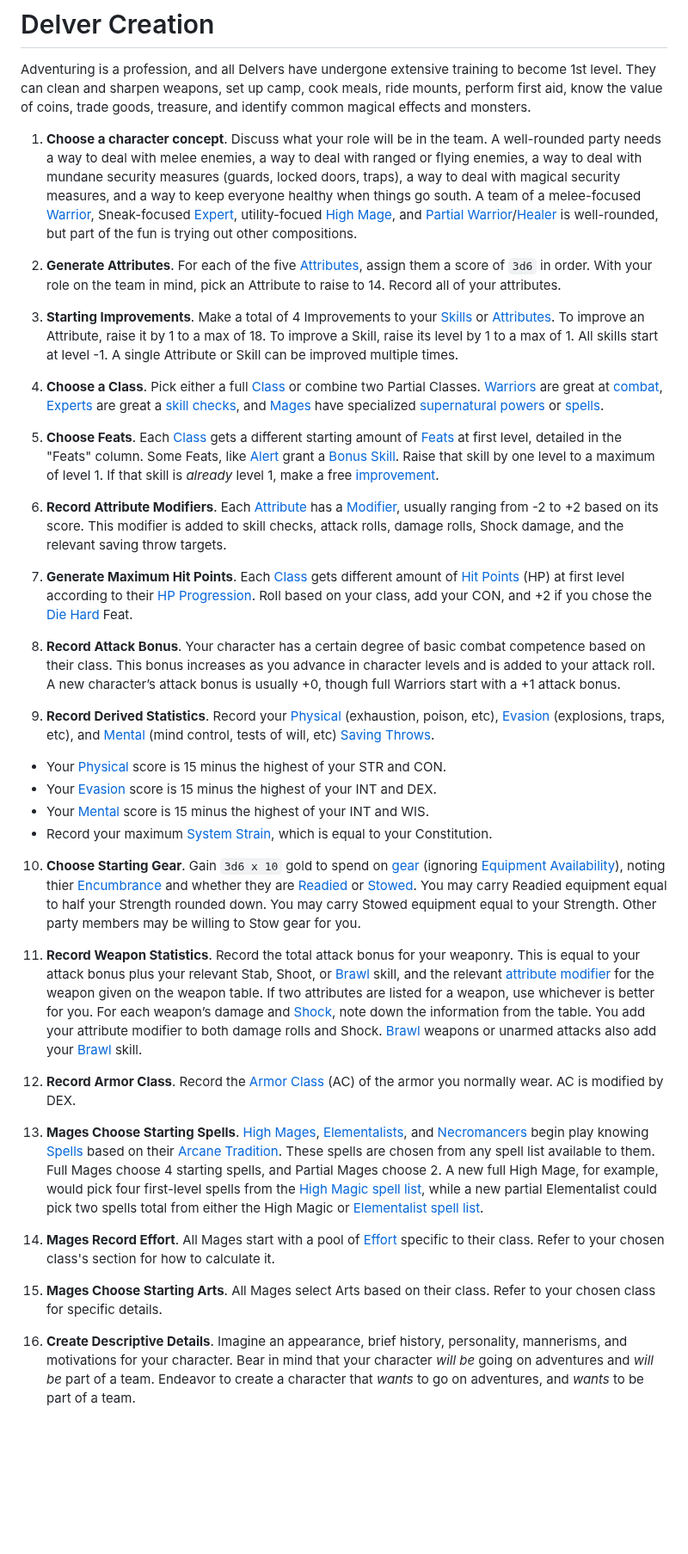
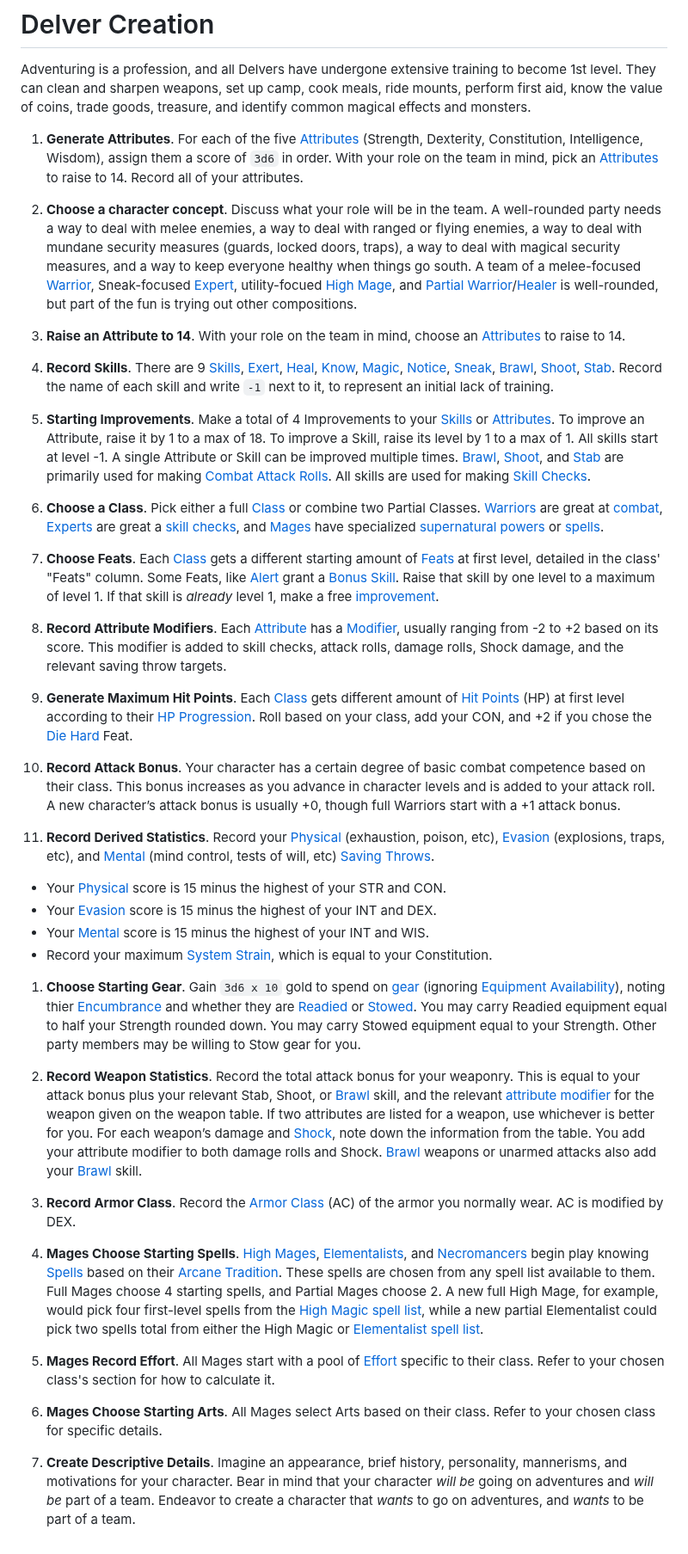
Before and after one commit to luizbgomide/sovereign, a Markdown page: delver-creation.md, the part around the change. Shown at 86% size. Drawn GitHub-style; blank space fills up the shorter version.

Commit message:
re-order and elaborate on delver creation

```diff
--- a/delver-creation.md
+++ b/delver-creation.md
@@ -7,38 +7,43 @@ title: Home
 
 Adventuring is a profession, and all Delvers have undergone extensive training to become 1st level. They can clean and sharpen weapons, set up camp, cook meals, ride mounts, perform first aid, know the value of coins, trade goods, treasure, and identify common magical effects and monsters.
 
+
+1. **Generate Attributes**. For each of the five [Attributes](/rules#attributes) (Strength, Dexterity, Constitution, Intelligence, Wisdom), assign them a score of `3d6` in order. With your role on the team in mind, pick an [Attributes](/rules#attributes) to raise to 14. Record all of your attributes.
+
 1. **Choose a character concept**. Discuss what your role will be in the team. A well-rounded party needs a way to deal with melee enemies, a way to deal with ranged or flying enemies, a way to deal with mundane security measures (guards, locked doors, traps), a way to deal with magical security measures, and a way to keep everyone healthy when things go south. A team of a melee-focused [Warrior](/classes#warrior), Sneak-focused [Expert](/classes#expert), utility-focued [High Mage](/arcane-traditions#high-mage), and [Partial Warrior](/classes#partial-warrior)/[Healer](/arcane-traditions#healer) is well-rounded, but part of the fun is trying out other compositions.
 
-2. **Generate Attributes**. For each of the five [Attributes](/rules#attributes), assign them a score of `3d6` in order. With your role on the team in mind, pick an Attribute to raise to 14. Record all of your attributes.
+1. **Raise an Attribute to 14**. With your role on the team in mind, choose an [Attributes](/rules#attributes) to raise to 14.
 
-3. **Starting Improvements**. Make a total of 4 <span id="improvement">Improvements<span> to your [Skills](/rules#skills) or [Attributes](/rules#attributes). To improve an Attribute, raise it by 1 to a max of 18. To improve a Skill, raise its level by 1 to a max of 1. All skills start at level -1. A single Attribute or Skill can be improved multiple times.
+1. **Record Skills**. There are 9 [Skills](/rules#skills), [Exert](/rules#exert), [Heal](/rules#heal), [Know](/rules#know), [Magic](/rules#magic), [Notice](/rules#notice), [Sneak](/rules#sneak), [Brawl](/rules#brawl), [Shoot](/rules#shoot), [Stab](/rules#stab). Record the name of each skill and write `-1` next to it, to represent an initial lack of training.
 
-4. **Choose a Class**. Pick either a full [Class](/classes) or combine two Partial Classes. [Warriors](/classes#warrior) are great at [combat](/combat), [Experts](/classes#expert) are great a [skill checks](/rules#skills), and [Mages](/classes#mage) have specialized [supernatural powers](/arcane-traditions) or [spells](/spells).
+1. **Starting Improvements**. Make a total of 4 <span id="improvement">Improvements<span> to your [Skills](/rules#skills) or [Attributes](/rules#attributes). To improve an Attribute, raise it by 1 to a max of 18. To improve a Skill, raise its level by 1 to a max of 1. All skills start at level -1. A single Attribute or Skill can be improved multiple times. [Brawl](/rules#brawl), [Shoot](/rules#shoot), and [Stab](/rules#stab) are primarily used for making [Combat Attack Rolls](/combat#combat-attack-rolls). All skills are used for making [Skill Checks](/rules#skill-checks).
 
-5. **Choose Feats**. Each [Class](/classes) gets a different starting amount of [Feats](/feats) at first level, detailed in the "Feats" column. Some Feats, like [Alert](/feats#Alert-c) grant a [Bonus Skill](/rules#bonus-skill). Raise that skill by one level to a maximum of level 1. If that skill is *already* level 1, make a free [improvement](#improvement).
+1. **Choose a Class**. Pick either a full [Class](/classes) or combine two Partial Classes. [Warriors](/classes#warrior) are great at [combat](/combat), [Experts](/classes#expert) are great a [skill checks](/rules#skills), and [Mages](/classes#mage) have specialized [supernatural powers](/arcane-traditions) or [spells](/spells).
 
-6. **Record Attribute Modifiers**. Each [Attribute](/rules#attributes) has a [Modifier](/rules#attribute-modifiers), usually ranging from -2 to +2 based on its score. This modifier is added to skill checks, attack rolls, damage rolls, Shock damage, and the relevant saving throw targets.
+1. **Choose Feats**. Each [Class](/classes) gets a different starting amount of [Feats](/feats) at first level, detailed in the class' "Feats" column. Some Feats, like [Alert](/feats#Alert-c) grant a [Bonus Skill](/rules#bonus-skill). Raise that skill by one level to a maximum of level 1. If that skill is *already* level 1, make a free [improvement](#improvement).
 
-7. **Generate Maximum Hit Points**. Each [Class](/classes) gets different amount of [Hit Points](/rules#hit-points) (HP) at first level according to their [HP Progression](/rules#hp-progression). Roll based on your class, add your CON, and +2 if you chose the [Die Hard](/feats#die-hard-c) Feat.
+1. **Record Attribute Modifiers**. Each [Attribute](/rules#attributes) has a [Modifier](/rules#attribute-modifiers), usually ranging from -2 to +2 based on its score. This modifier is added to skill checks, attack rolls, damage rolls, Shock damage, and the relevant saving throw targets.
 
-8. **Record Attack Bonus**. Your character has a certain degree of basic combat competence based on their class. This bonus increases as you advance in character levels and is added to your attack roll. A new character’s attack bonus is usually +0, though full Warriors start with a +1 attack bonus.
+1. **Generate Maximum Hit Points**. Each [Class](/classes) gets different amount of [Hit Points](/rules#hit-points) (HP) at first level according to their [HP Progression](/rules#hp-progression). Roll based on your class, add your CON, and +2 if you chose the [Die Hard](/feats#die-hard-c) Feat.
 
-9. **Record Derived Statistics**. Record your [Physical](/rules#physical) (exhaustion, poison, etc), [Evasion](/rules#evasion) (explosions, traps, etc), and [Mental](/rules#mental) (mind control, tests of will, etc) [Saving Throws](/rules#saving-throws).
+1. **Record Attack Bonus**. Your character has a certain degree of basic combat competence based on their class. This bonus increases as you advance in character levels and is added to your attack roll. A new character’s attack bonus is usually +0, though full Warriors start with a +1 attack bonus.
+
+1. **Record Derived Statistics**. Record your [Physical](/rules#physical) (exhaustion, poison, etc), [Evasion](/rules#evasion) (explosions, traps, etc), and [Mental](/rules#mental) (mind control, tests of will, etc) [Saving Throws](/rules#saving-throws).
   - Your [Physical](/rules#physical) score is 15 minus the highest of your STR and CON.
   - Your [Evasion](/rules#evasion) score is 15 minus the highest of your INT and DEX.
   - Your [Mental](/rules#mental) score is 15 minus the highest of your INT and WIS.
   - Record your maximum [System Strain](/rules#system-strain), which is equal to your Constitution.
 
-10. **Choose Starting Gear**. Gain `3d6 x 10` gold to spend on [gear](/equipment) (ignoring [Equipment Availability](/equipment#equipment-availability)), noting thier [Encumbrance](/rules#encumbrance) and whether they are [Readied](/rules#readied) or [Stowed](/rules#stowed). You may carry Readied equipment equal to half your Strength rounded down. You may carry Stowed equipment equal to your Strength. Other party members may be willing to Stow gear for you.
+1. **Choose Starting Gear**. Gain `3d6 x 10` gold to spend on [gear](/equipment) (ignoring [Equipment Availability](/equipment#equipment-availability)), noting thier [Encumbrance](/rules#encumbrance) and whether they are [Readied](/rules#readied) or [Stowed](/rules#stowed). You may carry Readied equipment equal to half your Strength rounded down. You may carry Stowed equipment equal to your Strength. Other party members may be willing to Stow gear for you.
 
-11. **Record Weapon Statistics**. Record the total attack bonus for your weaponry. This is equal to your attack bonus plus your relevant Stab, Shoot, or [Brawl](/rules#brawl) skill, and the relevant [attribute modifier](/rules#attribute-modifiers) for the weapon given on the weapon table. If two attributes are listed for a weapon, use whichever is better for you. For each weapon’s damage and [Shock](/combat#shock), note down the information from the table. You add your attribute modifier to both damage rolls and Shock. [Brawl](/rules#brawl) weapons or unarmed attacks also add your [Brawl](/rules#brawl) skill.
+1. **Record Weapon Statistics**. Record the total attack bonus for your weaponry. This is equal to your attack bonus plus your relevant Stab, Shoot, or [Brawl](/rules#brawl) skill, and the relevant [attribute modifier](/rules#attribute-modifiers) for the weapon given on the weapon table. If two attributes are listed for a weapon, use whichever is better for you. For each weapon’s damage and [Shock](/combat#shock), note down the information from the table. You add your attribute modifier to both damage rolls and Shock. [Brawl](/rules#brawl) weapons or unarmed attacks also add your [Brawl](/rules#brawl) skill.
 
-12. **Record Armor Class**. Record the [Armor Class](/equipment#armor-class) (AC) of the armor you normally wear. AC is modified by DEX.
+1. **Record Armor Class**. Record the [Armor Class](/equipment#armor-class) (AC) of the armor you normally wear. AC is modified by DEX.
 
-13. **Mages Choose Starting Spells**. [High Mages](/arcane-traditions#high-mage), [Elementalists](/arcane-traditions#elementalist), and [Necromancers](/arcane-traditions#necromancer) begin play knowing [Spells](/spells) based on their [Arcane Tradition](/arcane-traditions). These spells are chosen from any spell list available to them. Full Mages choose 4 starting spells, and Partial Mages choose 2. A new full High Mage, for example, would pick four first-level spells from the [High Magic spell list](/spells#high-magic-spells), while a new partial Elementalist could pick two spells total from either the High Magic or [Elementalist spell list](/spells#elementalist-spells).
+1. **Mages Choose Starting Spells**. [High Mages](/arcane-traditions#high-mage), [Elementalists](/arcane-traditions#elementalist), and [Necromancers](/arcane-traditions#necromancer) begin play knowing [Spells](/spells) based on their [Arcane Tradition](/arcane-traditions). These spells are chosen from any spell list available to them. Full Mages choose 4 starting spells, and Partial Mages choose 2. A new full High Mage, for example, would pick four first-level spells from the [High Magic spell list](/spells#high-magic-spells), while a new partial Elementalist could pick two spells total from either the High Magic or [Elementalist spell list](/spells#elementalist-spells).
 
-14. **Mages Record Effort**. All Mages start with a pool of [Effort](/classes#effort) specific to their class. Refer to your chosen class's section for how to calculate it.
+1. **Mages Record Effort**. All Mages start with a pool of [Effort](/classes#effort) specific to their class. Refer to your chosen class's section for how to calculate it.
 
-14. **Mages Choose Starting Arts**. All Mages select Arts based on their class. Refer to your chosen class for specific details.
+1. **Mages Choose Starting Arts**. All Mages select Arts based on their class. Refer to your chosen class for specific details.
 
-15. **Create Descriptive Details**. Imagine an appearance, brief history, personality, mannerisms, and motivations for your character. Bear in mind that your character *will be* going on adventures and *will be* part of a team. Endeavor to create a character that *wants* to go on adventures, and *wants* to be part of a team.
+1. **Create Descriptive Details**. Imagine an appearance, brief history, personality, mannerisms, and motivations for your character. Bear in mind that your character *will be* going on adventures and *will be* part of a team. Endeavor to create a character that *wants* to go on adventures, and *wants* to be part of a team.
```
